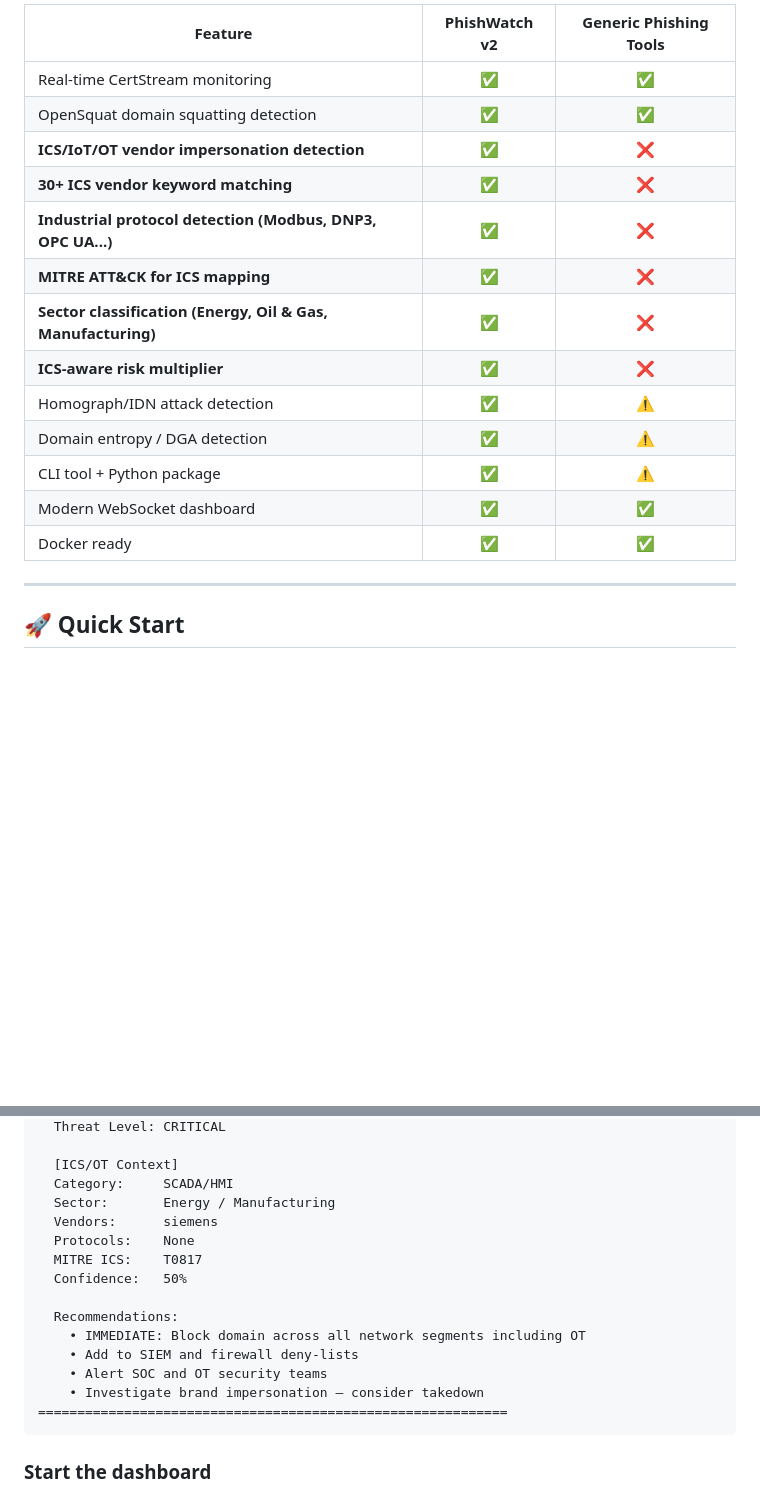
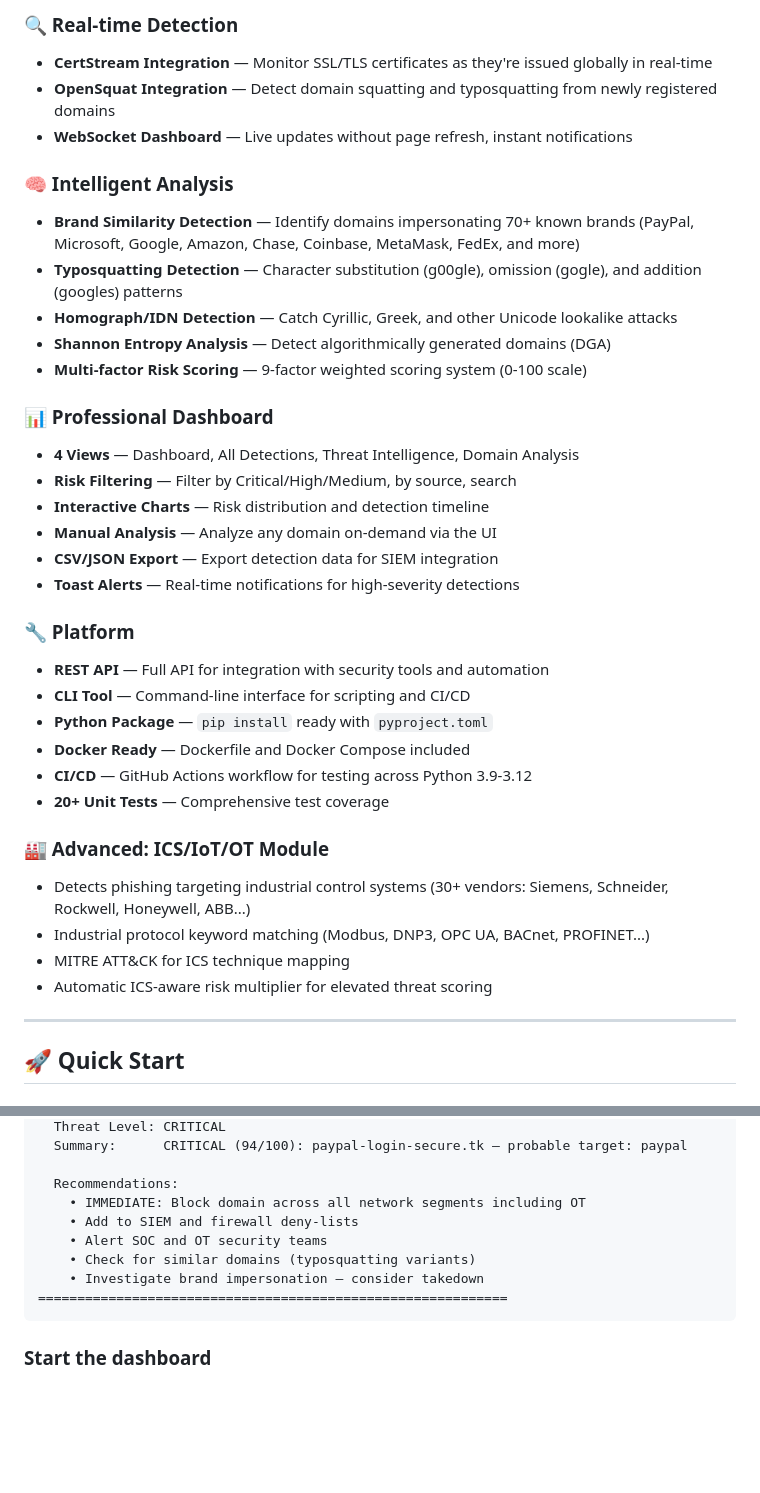
Before and after one commit to SiteQ8/PhishWatch, a Markdown page: README.md, 2 parts joined by grey strips. Rendered like a GitHub page; blank space fills up the shorter version.

````diff
--- a/README.md
+++ b/README.md
@@ -45,19 +45,37 @@
 
-| Feature | PhishWatch v2 | Generic Phishing Tools |
-|---------|:---:|:---:|
-| Real-time CertStream monitoring | ✅ | ✅ |
-| OpenSquat domain squatting detection | ✅ | ✅ |
-| **ICS/IoT/OT vendor impersonation detection** | ✅ | ❌ |
-| **30+ ICS vendor keyword matching** | ✅ | ❌ |
-| **Industrial protocol detection (Modbus, DNP3, OPC UA...)** | ✅ | ❌ |
-| **MITRE ATT&CK for ICS mapping** | ✅ | ❌ |
-| **Sector classification (Energy, Oil & Gas, Manufacturing)** | ✅ | ❌ |
-| **ICS-aware risk multiplier** | ✅ | ❌ |
-| Homograph/IDN attack detection | ✅ | ⚠️ |
-| Domain entropy / DGA detection | ✅ | ⚠️ |
-| CLI tool + Python package | ✅ | ⚠️ |
-| Modern WebSocket dashboard | ✅ | ✅ |
-| Docker ready | ✅ | ✅ |
+### 🔍 Real-time Detection
+- **CertStream Integration** — Monitor SSL/TLS certificates as they're issued globally in real-time
+- **OpenSquat Integration** — Detect domain squatting and typosquatting from newly registered domains
+- **WebSocket Dashboard** — Live updates without page refresh, instant notifications
+
+### 🧠 Intelligent Analysis
+- **Brand Similarity Detection** — Identify domains impersonating 70+ known brands (PayPal, Microsoft, Google, Amazon, Chase, Coinbase, MetaMask, FedEx, and more)
+- **Typosquatting Detection** — Character substitution (g00gle), omission (gogle), and addition (googles) patterns
+- **Homograph/IDN Detection** — Catch Cyrillic, Greek, and other Unicode lookalike attacks
+- **Shannon Entropy Analysis** — Detect algorithmically generated domains (DGA)
+- **Multi-factor Risk Scoring** — 9-factor weighted scoring system (0-100 scale)
+
+### 📊 Professional Dashboard
+- **4 Views** — Dashboard, All Detections, Threat Intelligence, Domain Analysis
+- **Risk Filtering** — Filter by Critical/High/Medium, by source, search
+- **Interactive Charts** — Risk distribution and detection timeline
+- **Manual Analysis** — Analyze any domain on-demand via the UI
+- **CSV/JSON Export** — Export detection data for SIEM integration
+- **Toast Alerts** — Real-time notifications for high-severity detections
+
+### 🔧 Platform
+- **REST API** — Full API for integration with security tools and automation
+- **CLI Tool** — Command-line interface for scripting and CI/CD
+- **Python Package** — `pip install` ready with `pyproject.toml`
+- **Docker Ready** — Dockerfile and Docker Compose included
+- **CI/CD** — GitHub Actions workflow for testing across Python 3.9-3.12
+- **20+ Unit Tests** — Comprehensive test coverage
+
+### 🏭 Advanced: ICS/IoT/OT Module
+- Detects phishing targeting industrial control systems (30+ vendors: Siemens, Schneider, Rockwell, Honeywell, ABB...)
+- Industrial protocol keyword matching (Modbus, DNP3, OPC UA, BACnet, PROFINET...)
+- MITRE ATT&CK for ICS technique mapping
+- Automatic ICS-aware risk multiplier for elevated threat scoring
 
 ---
 
@@ -167,17 +133,11 @@ phishwatch analyze schneider-firmware-download.xyz --json
   Threat Level: CRITICAL
-
-  [ICS/OT Context]
-  Category:     SCADA/HMI
-  Sector:       Energy / Manufacturing
-  Vendors:      siemens
-  Protocols:    None
-  MITRE ICS:    T0817
-  Confidence:   50%
+  Summary:      CRITICAL (94/100): paypal-login-secure.tk — probable target: paypal
 
   Recommendations:
     • IMMEDIATE: Block domain across all network segments including OT
     • Add to SIEM and firewall deny-lists
     • Alert SOC and OT security teams
+    • Check for similar domains (typosquatting variants)
     • Investigate brand impersonation — consider takedown
 ============================================================
 ```
````
Also changed, not shown: other parts of README.md (+36 -99 lines), CHANGELOG.md (+16 -17 lines), screenshots/dashboard-live.png, screenshots/dashboard-main.png, 10 other files.
